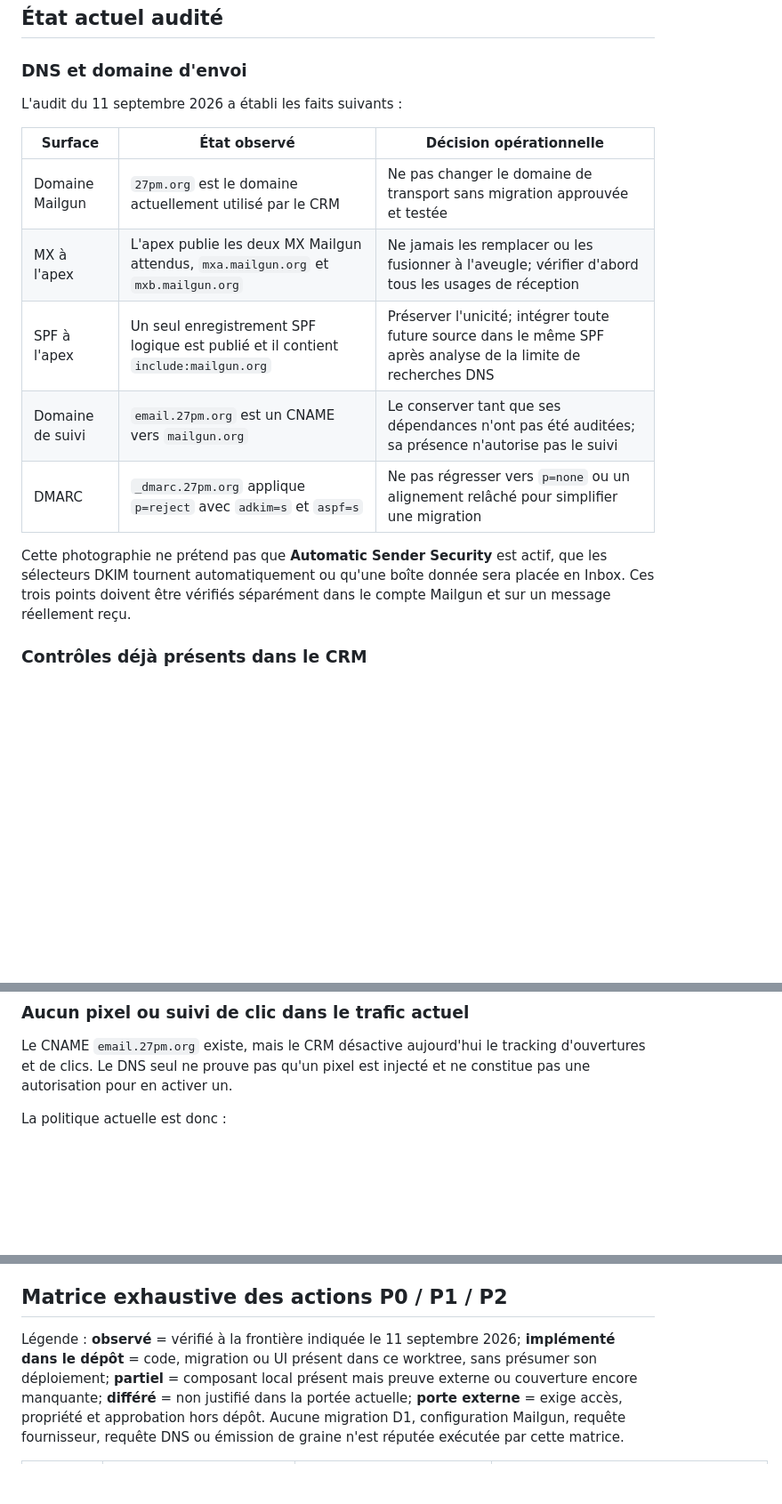
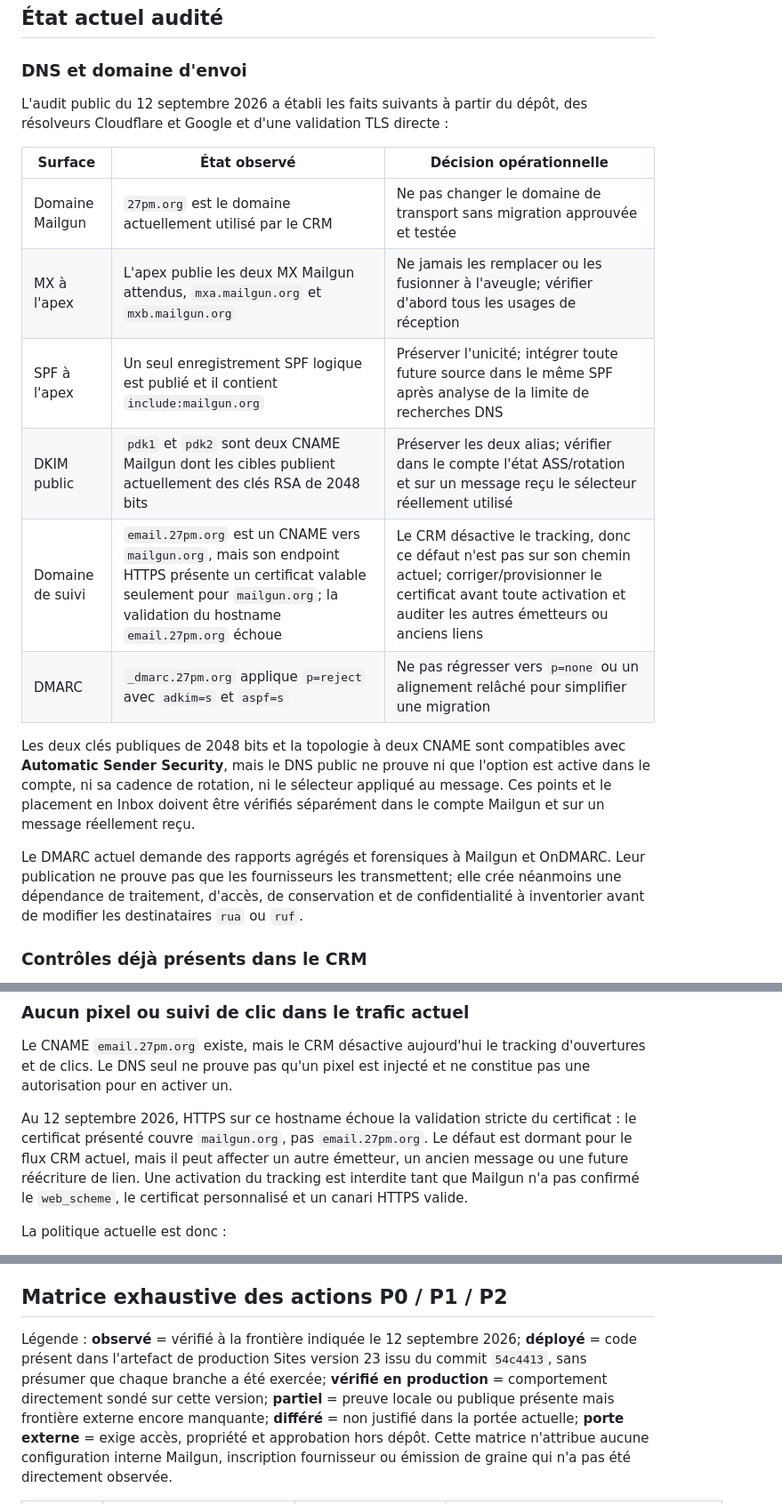
Before and after one commit to ales27pm/27pm-crm, a Markdown page: docs/deliverability.md, 3 parts joined by grey strips. Shown at 89% size. GitHub-like rendering; blank space fills up the shorter version.

Commit message:
docs: refresh Mailgun deliverability evidence

```diff
--- a/docs/deliverability.md
+++ b/docs/deliverability.md
@@ -30,20 +31,29 @@ Les termes ont ici un sens strict :
 
 ### DNS et domaine d'envoi
 
-L'audit du 11 septembre 2026 a établi les faits suivants :
+L'audit public du 12 septembre 2026 a établi les faits suivants à partir du
+dépôt, des résolveurs Cloudflare et Google et d'une validation TLS directe :
 
 | Surface | État observé | Décision opérationnelle |
 | --- | --- | --- |
 | Domaine Mailgun | `27pm.org` est le domaine actuellement utilisé par le CRM | Ne pas changer le domaine de transport sans migration approuvée et testée |
 | MX à l'apex | L'apex publie les deux MX Mailgun attendus, `mxa.mailgun.org` et `mxb.mailgun.org` | Ne jamais les remplacer ou les fusionner à l'aveugle; vérifier d'abord tous les usages de réception |
 | SPF à l'apex | Un seul enregistrement SPF logique est publié et il contient `include:mailgun.org` | Préserver l'unicité; intégrer toute future source dans le même SPF après analyse de la limite de recherches DNS |
-| Domaine de suivi | `email.27pm.org` est un CNAME vers `mailgun.org` | Le conserver tant que ses dépendances n'ont pas été auditées; sa présence n'autorise pas le suivi |
+| DKIM public | `pdk1` et `pdk2` sont deux CNAME Mailgun dont les cibles publient actuellement des clés RSA de 2048 bits | Préserver les deux alias; vérifier dans le compte l'état ASS/rotation et sur un message reçu le sélecteur réellement utilisé |
+| Domaine de suivi | `email.27pm.org` est un CNAME vers `mailgun.org`, mais son endpoint HTTPS présente un certificat valable seulement pour `mailgun.org`; la validation du hostname `email.27pm.org` échoue | Le CRM désactive le tracking, donc ce défaut n'est pas sur son chemin actuel; corriger/provisionner le certificat avant toute activation et auditer les autres émetteurs ou anciens liens |
 | DMARC | `_dmarc.27pm.org` applique `p=reject` avec `adkim=s` et `aspf=s` | Ne pas régresser vers `p=none` ou un alignement relâché pour simplifier une migration |
 
-Cette photographie ne prétend pas que **Automatic Sender Security** est actif,
-que les sélecteurs DKIM tournent automatiquement ou qu'une boîte donnée sera
-placée en Inbox. Ces trois points doivent être vérifiés séparément dans le
-compte Mailgun et sur un message réellement reçu.
+Les deux clés publiques de 2048 bits et la topologie à deux CNAME sont
+compatibles avec **Automatic Sender Security**, mais le DNS public ne prouve ni
+que l'option est active dans le compte, ni sa cadence de rotation, ni le
+sélecteur appliqué au message. Ces points et le placement en Inbox doivent être
+vérifiés séparément dans le compte Mailgun et sur un message réellement reçu.
+
+Le DMARC actuel demande des rapports agrégés et forensiques à Mailgun et
+OnDMARC. Leur publication ne prouve pas que les fournisseurs les transmettent;
+elle crée néanmoins une dépendance de traitement, d'accès, de conservation et
+de confidentialité à inventorier avant de modifier les destinataires `rua` ou
+`ruf`.
 
 ### Contrôles déjà présents dans le CRM
 
@@ -193,6 +203,13 @@ les portes suivantes.
 Le CNAME `email.27pm.org` existe, mais le CRM désactive aujourd'hui le tracking
 d'ouvertures et de clics. Le DNS seul ne prouve pas qu'un pixel est injecté et
 ne constitue pas une autorisation pour en activer un.
+
+Au 12 septembre 2026, HTTPS sur ce hostname échoue la validation stricte du
+certificat : le certificat présenté couvre `mailgun.org`, pas
+`email.27pm.org`. Le défaut est dormant pour le flux CRM actuel, mais il peut
+affecter un autre émetteur, un ancien message ou une future réécriture de lien.
+Une activation du tracking est interdite tant que Mailgun n'a pas confirmé le
+`web_scheme`, le certificat personnalisé et un canari HTTPS valide.
 
 La politique actuelle est donc :
 
@@ -587,11 +604,13 @@ Pendant toute remédiation :
 
 ## Matrice exhaustive des actions P0 / P1 / P2
 
-Légende : **observé** = vérifié à la frontière indiquée le 11 septembre 2026;
-**implémenté dans le dépôt** = code, migration ou UI présent dans ce worktree,
-sans présumer son déploiement; **partiel** = composant local présent mais preuve
-externe ou couverture encore manquante; **différé** = non justifié dans la
-portée actuelle; **porte externe** = exige accès, propriété et approbation hors
-dépôt. Aucune migration D1, configuration Mailgun, requête fournisseur, requête
-DNS ou émission de graine n'est réputée exécutée par cette matrice.
+Légende : **observé** = vérifié à la frontière indiquée le 12 septembre 2026;
+**déployé** = code présent dans l'artefact de production Sites version 23 issu
+du commit `54c4413`, sans présumer que chaque branche a été exercée;
+**vérifié en production** = comportement directement sondé sur cette version;
+**partiel** = preuve locale ou publique présente mais frontière externe encore
+manquante; **différé** = non justifié dans la portée actuelle; **porte externe**
+= exige accès, propriété et approbation hors dépôt. Cette matrice n'attribue
+aucune configuration interne Mailgun, inscription fournisseur ou émission de
+graine qui n'a pas été directement observée.
 
```
Also changed, not shown: other parts of docs/deliverability.md (+16 -14 lines).
